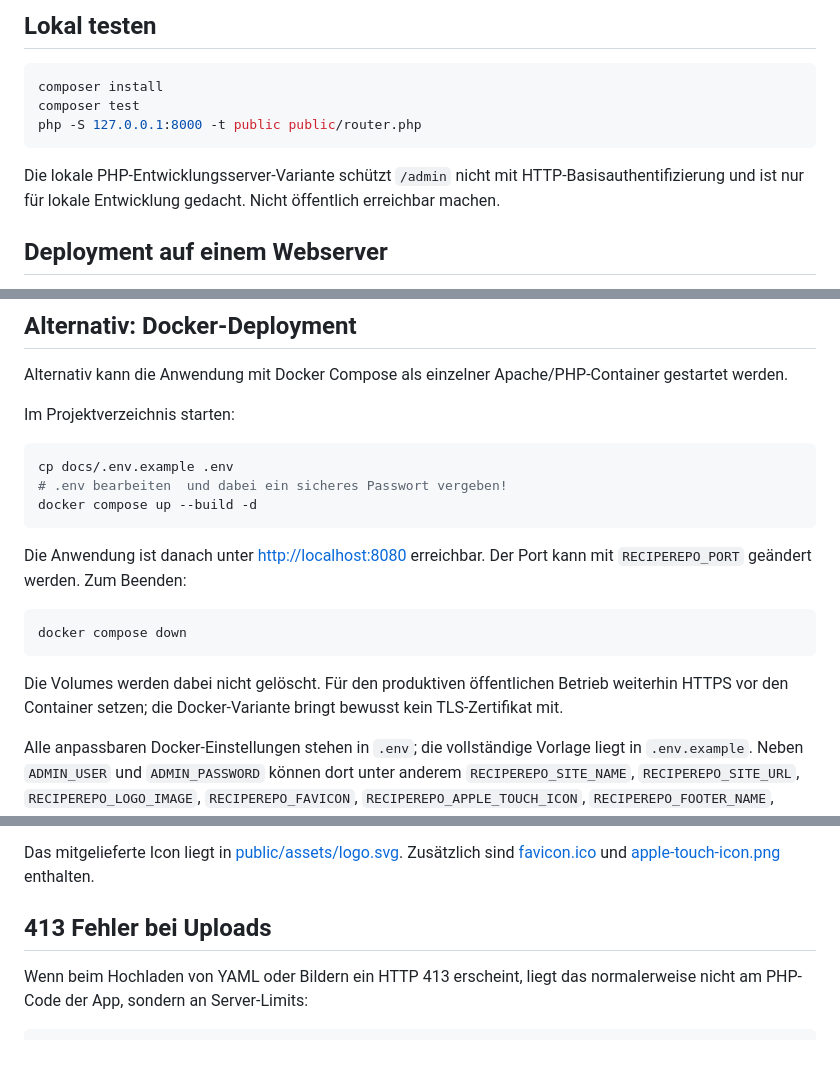
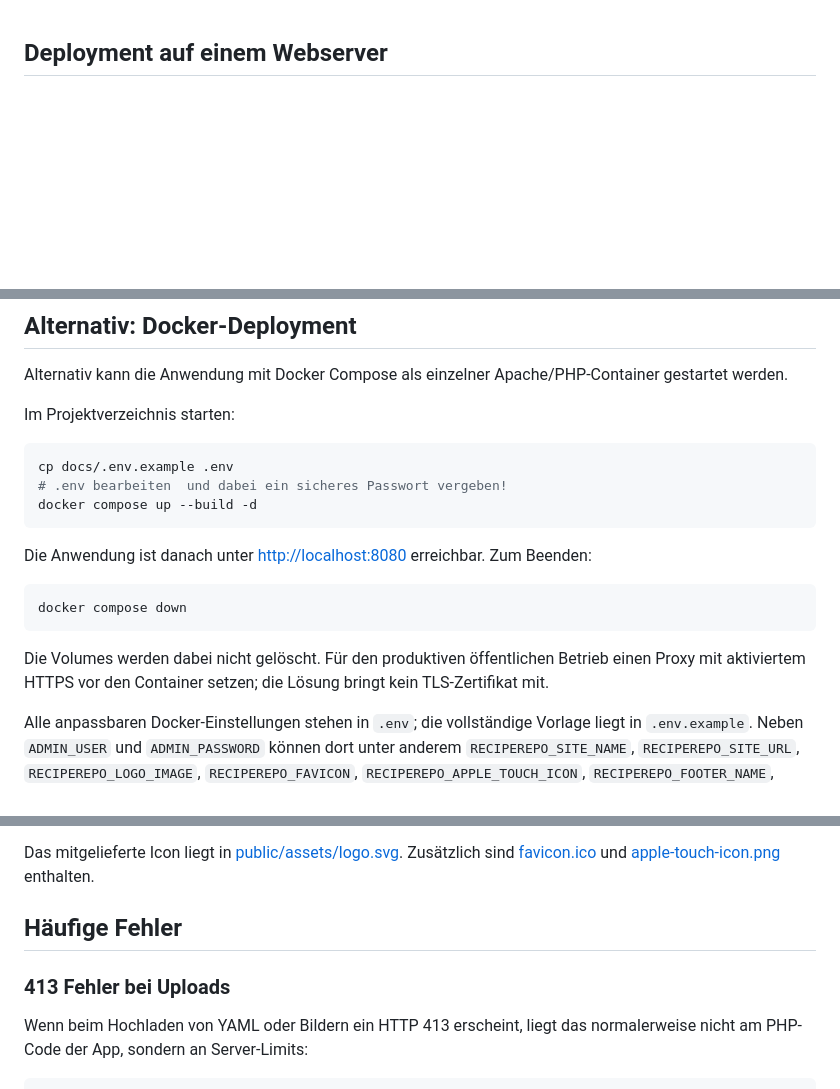
Before and after one commit to drlellinger/reciperepo, a Markdown page: docs/Deployment.md, 3 parts joined by grey strips. Rendered like a GitHub page; blank space fills up the shorter version.

````diff
--- a/docs/Deployment.md
+++ b/docs/Deployment.md
@@ -1,13 +1,3 @@
-## Lokal testen
-
-```sh
-composer install
-composer test
-php -S 127.0.0.1:8000 -t public public/router.php
-```
-
-Die lokale PHP-Entwicklungsserver-Variante schützt `/admin` nicht mit HTTP-Basisauthentifizierung und ist nur für lokale Entwicklung gedacht. Nicht öffentlich erreichbar machen.
-
 ## Deployment auf einem Webserver
 
 Den Webroot auf `public/` setzen. `recipes/`, `.htpasswd` und alle übrigen Projektdateien müssen außerhalb des öffentlichen Webroots bleiben. Der PHP-FPM-Benutzer benötigt Schreibrechte auf `recipes/` und `public/uploads/images/`. Das Bildverzeichnis liegt absichtlich im Webroot, damit hochgeladene Bilder direkt ausgeliefert werden können. Verzeichnisse vor dem ersten Aufruf von `/admin` anlegen und dem PHP-FPM-Benutzer übergeben, zum Beispiel:
@@ -61,13 +51,14 @@ cp docs/.env.example .env
 docker compose up --build -d
 ```
 
-Die Anwendung ist danach unter [http://localhost:8080](http://localhost:8080) erreichbar. Der Port kann mit `RECIPEREPO_PORT` geändert werden. Zum Beenden:
+Die Anwendung ist danach unter [http://localhost:8080](http://localhost:8080) erreichbar.
+Zum Beenden:
 
 ```sh
 docker compose down
 ```
 
-Die Volumes werden dabei nicht gelöscht. Für den produktiven öffentlichen Betrieb weiterhin HTTPS vor den Container setzen; die Docker-Variante bringt bewusst kein TLS-Zertifikat mit.
+Die Volumes werden dabei nicht gelöscht. Für den produktiven öffentlichen Betrieb einen Proxy mit aktiviertem HTTPS vor den Container setzen; die Lösung bringt kein TLS-Zertifikat mit.
 
 Alle anpassbaren Docker-Einstellungen stehen in `.env`; die vollständige Vorlage liegt in `.env.example`. Neben `ADMIN_USER` und `ADMIN_PASSWORD` können dort unter anderem `RECIPEREPO_SITE_NAME`, `RECIPEREPO_SITE_URL`, `RECIPEREPO_LOGO_IMAGE`, `RECIPEREPO_FAVICON`, `RECIPEREPO_APPLE_TOUCH_ICON`, `RECIPEREPO_FOOTER_NAME`, `RECIPEREPO_PRIVACY_URL` und `RECIPEREPO_IMPRINT_URL` geändert werden. Die mitgelieferten Standardbilder liegen unter `public/assets/` und sind in der Vorlage automatisch eingetragen. Ohne `.env` beendet Docker Compose den Start mit einer Fehlermeldung.
 
@@ -111,7 +102,9 @@ Die wichtigsten Angaben sind:
 
 Das mitgelieferte Icon liegt in [public/assets/logo.svg](public/assets/logo.svg). Zusätzlich sind [favicon.ico](../public/assets/favicon.ico) und [apple-touch-icon.png](../public/assets/apple-touch-icon.png) enthalten.
 
-## 413 Fehler bei Uploads
+## Häufige Fehler
+
+### 413 Fehler bei Uploads
 
 Wenn beim Hochladen von YAML oder Bildern ein HTTP 413 erscheint, liegt das normalerweise nicht am PHP-Code der App, sondern an Server-Limits:
 
````
Also changed, not shown: README.md (+4 -4 lines).
